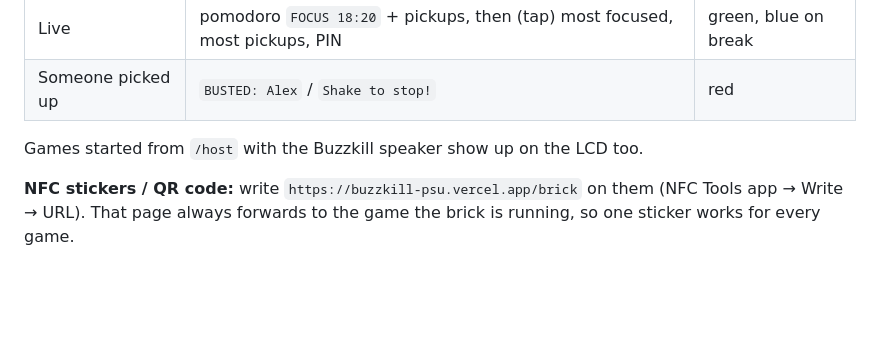
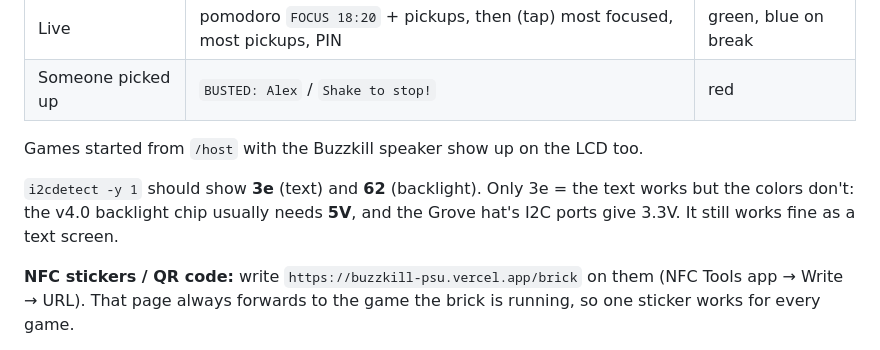
Before and after one commit to jzps333/Buzzkill-PSU, a Markdown page: hardware/README.md, the part around the change. Rendered like a GitHub page; blank space fills up the shorter version.

Commit message:
README: LCD backlight needs 5V note
Co-Authored-By: Claude Opus 5.5 <noreply@anthropic.com>
Claude-Session: https://claude.ai/code/session_01YUh8jfmn9NjZCuGjxHH75r

```diff
--- a/hardware/README.md
+++ b/hardware/README.md
@@ -205,6 +205,9 @@ Two programs run on the Pi:
 
 Games started from `/host` with the Buzzkill speaker show up on the LCD too.
 
+`i2cdetect -y 1` should show **3e** (text) and **62** (backlight). Only 3e = the text works but the colors don't:
+the v4.0 backlight chip usually needs **5V**, and the Grove hat's I2C ports give 3.3V. It still works fine as a text screen.
+
 **NFC stickers / QR code:** write `https://buzzkill-psu.vercel.app/brick` on them (NFC Tools app → Write → URL).
 That page always forwards to the game the brick is running, so one sticker works for every game.
 
```
